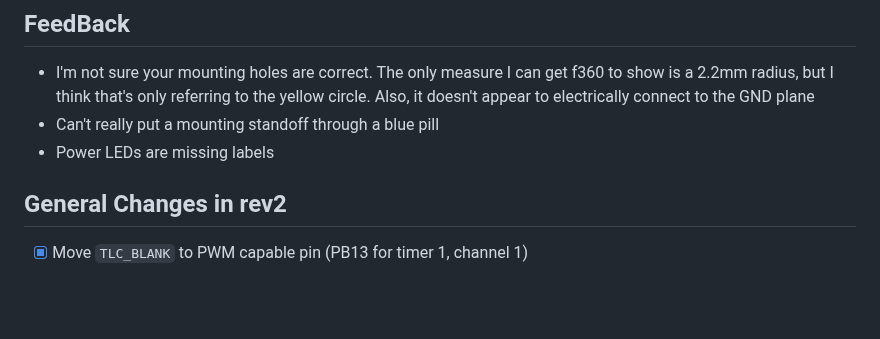
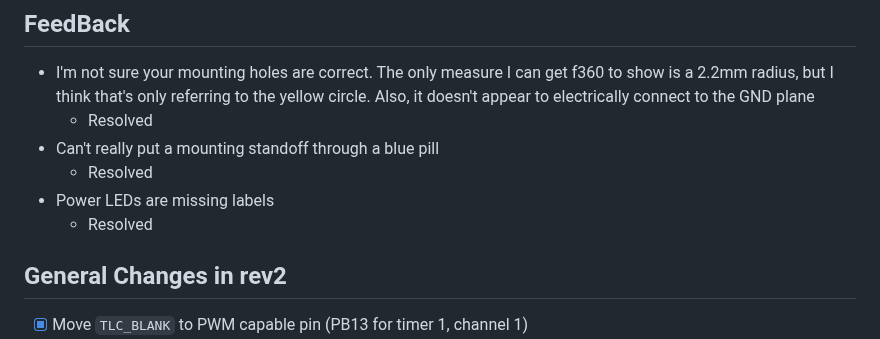
Before and after one commit to Schmorbonium/ECE-4710, a Markdown page: docs/markdown/peerReview2.md, the part around the change. GitHub-like rendering; blank space fills up the shorter version.

```diff
--- a/docs/markdown/peerReview2.md
+++ b/docs/markdown/peerReview2.md
@@ -19,8 +19,11 @@ Open for review
 ## FeedBack
 
 - I'm not sure your mounting holes are correct. The only measure I can get f360 to show is a 2.2mm radius, but I think that's only referring to the yellow circle. Also, it doesn't appear to electrically connect to the GND plane
+  - Resolved
 - Can't really put a mounting standoff through a blue pill
+  - Resolved
 - Power LEDs are missing labels
+  - Resolved
 
 ## General Changes in rev2
 - [x] Move `TLC_BLANK` to PWM capable pin (PB13 for timer 1, channel 1)
```
